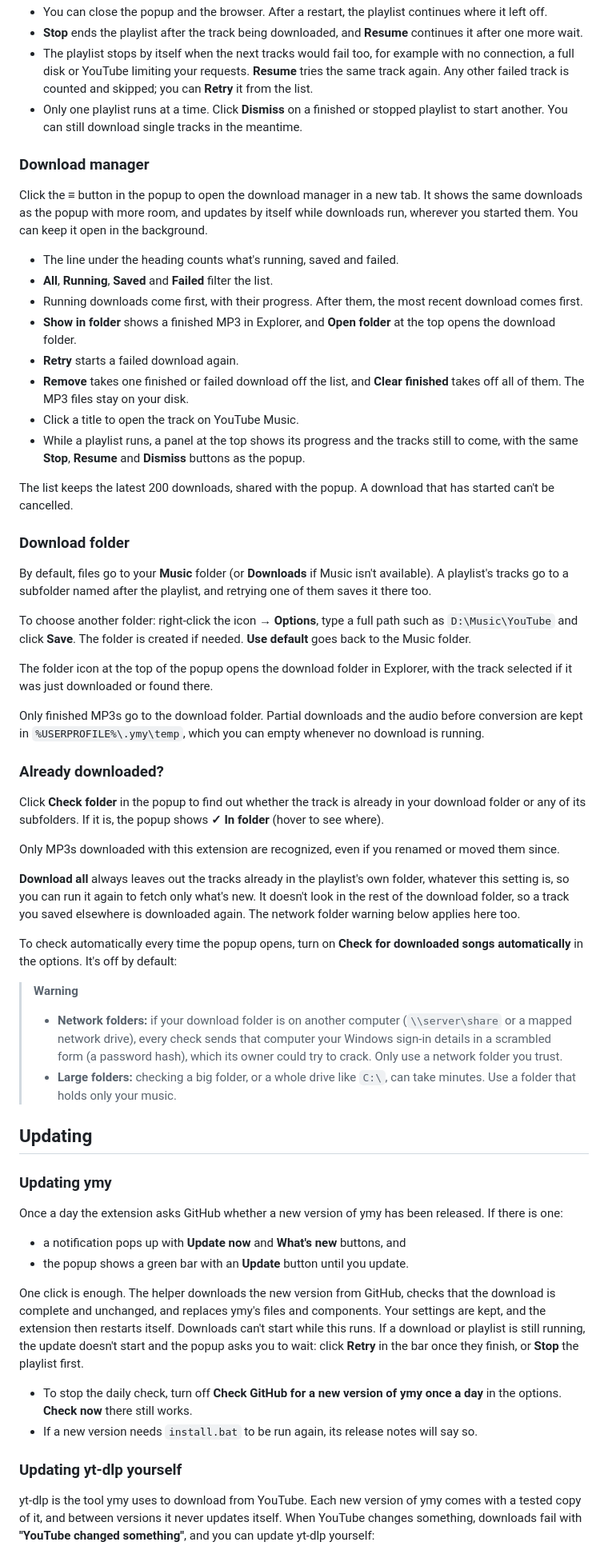
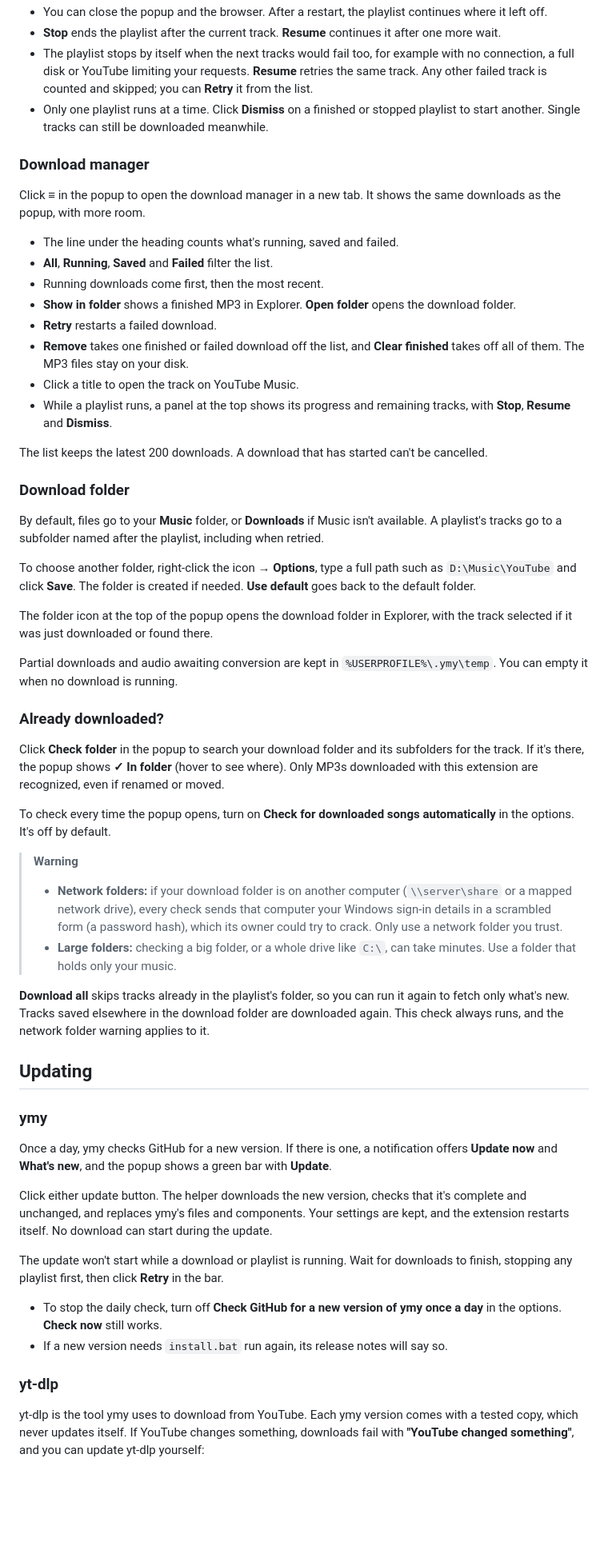
Before and after one commit to Vghxv/ymy, a Markdown page: description.md, the part around one of its changes. Shown at 80% size. Rendered like a GitHub page; blank space fills up the shorter version.

Commit message:
Refine description for clarity and consistency; update formatting and phrasing

```diff
--- a/description.md
+++ b/description.md
@@ -59,62 +59,59 @@ Open a playlist, or a track you played from one, and click the icon. A bar at th
 - You can close the popup and the browser. After a restart, the playlist continues where it left off.
-- **Stop** ends the playlist after the track being downloaded, and **Resume** continues it after one more wait.
-- The playlist stops by itself when the next tracks would fail too, for example with no connection, a full disk or YouTube limiting your requests. **Resume** tries the same track again. Any other failed track is counted and skipped; you can **Retry** it from the list.
-- Only one playlist runs at a time. Click **Dismiss** on a finished or stopped playlist to start another. You can still download single tracks in the meantime.
+- **Stop** ends the playlist after the current track. **Resume** continues it after one more wait.
+- The playlist stops by itself when the next tracks would fail too, for example with no connection, a full disk or YouTube limiting your requests. **Resume** retries the same track. Any other failed track is counted and skipped; you can **Retry** it from the list.
+- Only one playlist runs at a time. Click **Dismiss** on a finished or stopped playlist to start another. Single tracks can still be downloaded meanwhile.
 
 ### Download manager
 
-Click the **≡** button in the popup to open the download manager in a new tab. It shows the same downloads as the popup with more room, and updates by itself while downloads run, wherever you started them. You can keep it open in the background.
+Click **≡** in the popup to open the download manager in a new tab. It shows the same downloads as the popup, with more room.
 
 - The line under the heading counts what's running, saved and failed.
 - **All**, **Running**, **Saved** and **Failed** filter the list.
-- Running downloads come first, with their progress. After them, the most recent download comes first.
-- **Show in folder** shows a finished MP3 in Explorer, and **Open folder** at the top opens the download folder.
-- **Retry** starts a failed download again.
+- Running downloads come first, then the most recent.
+- **Show in folder** shows a finished MP3 in Explorer. **Open folder** opens the download folder.
+- **Retry** restarts a failed download.
 - **Remove** takes one finished or failed download off the list, and **Clear finished** takes off all of them. The MP3 files stay on your disk.
 - Click a title to open the track on YouTube Music.
-- While a playlist runs, a panel at the top shows its progress and the tracks still to come, with the same **Stop**, **Resume** and **Dismiss** buttons as the popup.
+- While a playlist runs, a panel at the top shows its progress and remaining tracks, with **Stop**, **Resume** and **Dismiss**.
 
-The list keeps the latest 200 downloads, shared with the popup. A download that has started can't be cancelled.
+The list keeps the latest 200 downloads. A download that has started can't be cancelled.
 
 ### Download folder
 
-By default, files go to your **Music** folder (or **Downloads** if Music isn't available). A playlist's tracks go to a subfolder named after the playlist, and retrying one of them saves it there too.
+By default, files go to your **Music** folder, or **Downloads** if Music isn't available. A playlist's tracks go to a subfolder named after the playlist, including when retried.
 
-To choose another folder: right-click the icon → **Options**, type a full path such as `D:\Music\YouTube` and click **Save**. The folder is created if needed. **Use default** goes back to the Music folder.
+To choose another folder, right-click the icon → **Options**, type a full path such as `D:\Music\YouTube` and click **Save**. The folder is created if needed. **Use default** goes back to the default folder.
 
 The folder icon at the top of the popup opens the download folder in Explorer, with the track selected if it was just downloaded or found there.
 
-Only finished MP3s go to the download folder. Partial downloads and the audio before conversion are kept in `%USERPROFILE%\.ymy\temp`, which you can empty whenever no download is running.
+Partial downloads and audio awaiting conversion are kept in `%USERPROFILE%\.ymy\temp`. You can empty it when no download is running.
 
 ### Already downloaded?
 
-Click **Check folder** in the popup to find out whether the track is already in your download folder or any of its subfolders. If it is, the popup shows **✓ In folder** (hover to see where).
+Click **Check folder** in the popup to search your download folder and its subfolders for the track. If it's there, the popup shows **✓ In folder** (hover to see where). Only MP3s downloaded with this extension are recognized, even if renamed or moved.
 
-Only MP3s downloaded with this extension are recognized, even if you renamed or moved them since.
-
-**Download all** always leaves out the tracks already in the playlist's own folder, whatever this setting is, so you can run it again to fetch only what's new. It doesn't look in the rest of the download folder, so a track you saved elsewhere is downloaded again. The network folder warning below applies here too.
-
-To check automatically every time the popup opens, turn on **Check for downloaded songs automatically** in the options. It's off by default:
+To check every time the popup opens, turn on **Check for downloaded songs automatically** in the options. It's off by default.
 
 > **Warning**
 > - **Network folders:** if your download folder is on another computer (`\\server\share` or a mapped network drive), every check sends that computer your Windows sign-in details in a scrambled form (a password hash), which its owner could try to crack. Only use a network folder you trust.
 > - **Large folders:** checking a big folder, or a whole drive like `C:\`, can take minutes. Use a folder that holds only your music.
 
+**Download all** skips tracks already in the playlist's folder, so you can run it again to fetch only what's new. Tracks saved elsewhere in the download folder are downloaded again. This check always runs, and the network folder warning applies to it.
+
 ## Updating
 
-### Updating ymy
+### ymy
 
-Once a day the extension asks GitHub whether a new version of ymy has been released. If there is one:
+Once a day, ymy checks GitHub for a new version. If there is one, a notification offers **Update now** and **What's new**, and the popup shows a green bar with **Update**.
 
-- a notification pops up with **Update now** and **What's new** buttons, and
-- the popup shows a green bar with an **Update** button until you update.
+Click either update button. The helper downloads the new version, checks that it's complete and unchanged, and replaces ymy's files and components. Your settings are kept, and the extension restarts itself. No download can start during the update.
 
-One click is enough. The helper downloads the new version from GitHub, checks that the download is complete and unchanged, and replaces ymy's files and components. Your settings are kept, and the extension then restarts itself. Downloads can't start while this runs. If a download or playlist is still running, the update doesn't start and the popup asks you to wait: click **Retry** in the bar once they finish, or **Stop** the playlist first.
+The update won't start while a download or playlist is running. Wait for downloads to finish, stopping any playlist first, then click **Retry** in the bar.
 
-- To stop the daily check, turn off **Check GitHub for a new version of ymy once a day** in the options. **Check now** there still works.
-- If a new version needs `install.bat` to be run again, its release notes will say so.
+- To stop the daily check, turn off **Check GitHub for a new version of ymy once a day** in the options. **Check now** still works.
+- If a new version needs `install.bat` run again, its release notes will say so.
 
-### Updating yt-dlp yourself
+### yt-dlp
 
-yt-dlp is the tool ymy uses to download from YouTube. Each new version of ymy comes with a tested copy of it, and between versions it never updates itself. When YouTube changes something, downloads fail with **"YouTube changed something"**, and you can update yt-dlp yourself:
+yt-dlp is the tool ymy uses to download from YouTube. Each ymy version comes with a tested copy, which never updates itself. If YouTube changes something, downloads fail with **"YouTube changed something"**, and you can update yt-dlp yourself:
 
```
Also changed, not shown: other parts of description.md (+31 -38 lines).
